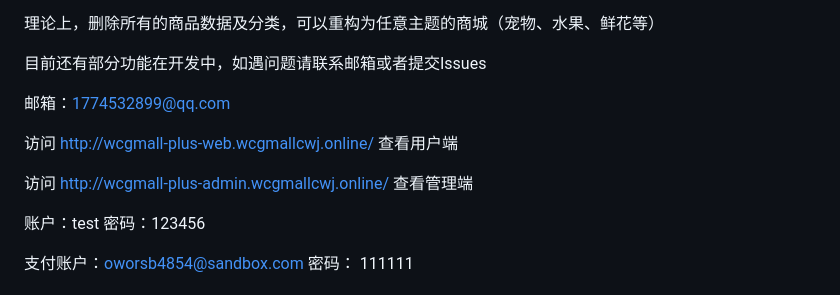
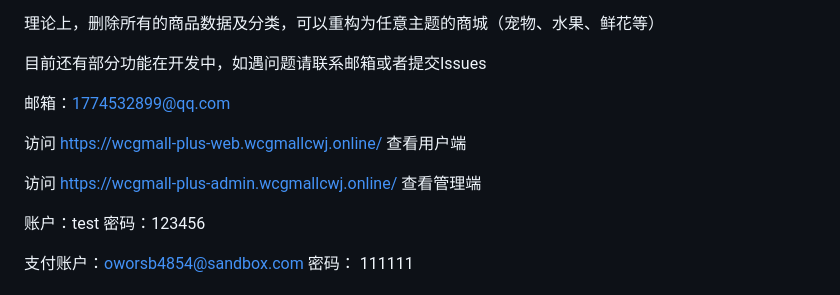
Before and after one commit to chenweijiang99/wcgmall-plus, a Markdown page: README.md, the part around the change. GitHub-like rendering.

Commit message:
update README.md.
Signed-off-by: River <11655583+CWJ991203@user.noreply.gitee.com>

```diff
--- a/README.md
+++ b/README.md
@@ -12,9 +12,9 @@ WCG Mall Plus 是一个基于 Spring Boot 3.x 和 Vue 3.x 的全栈电商管理
 
 邮箱：1774532899@qq.com
 
-访问 http://wcgmall-plus-web.wcgmallcwj.online/ 查看用户端
+访问 https://wcgmall-plus-web.wcgmallcwj.online/ 查看用户端
 
-访问 http://wcgmall-plus-admin.wcgmallcwj.online/ 查看管理端
+访问 https://wcgmall-plus-admin.wcgmallcwj.online/ 查看管理端
 
 账户：test
 密码：123456
```
